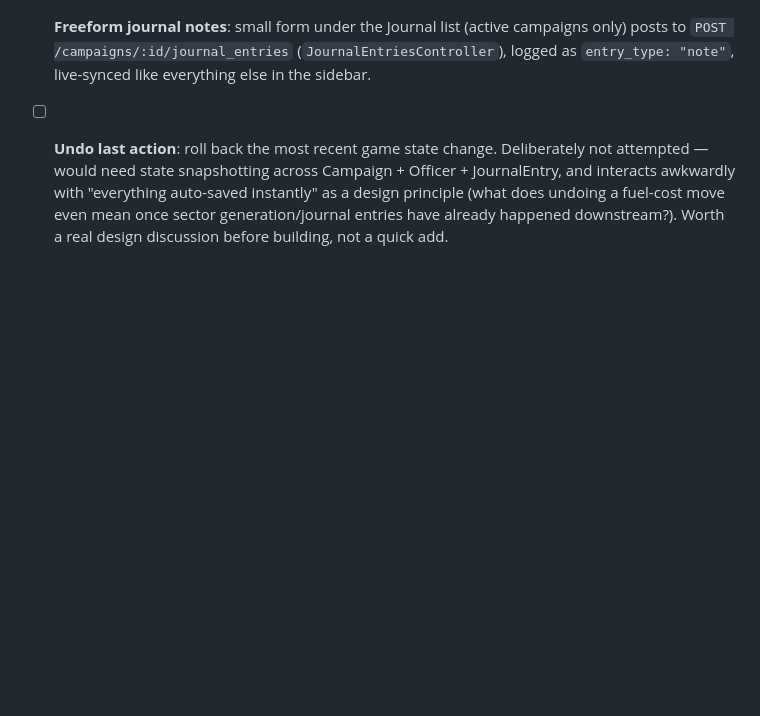
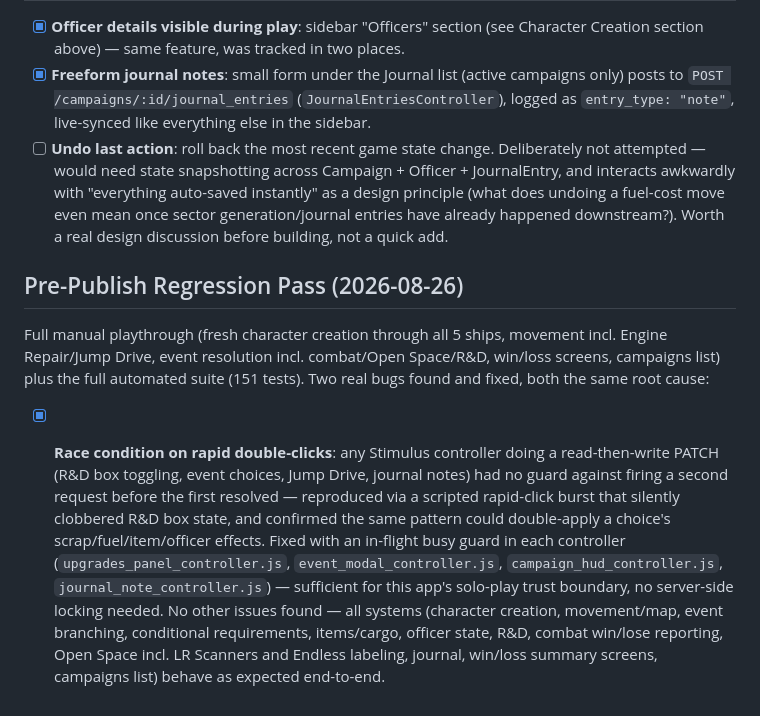
Before and after one commit to slant/deepspace, a Markdown page: TODO.md, the part around the change. GitHub-like rendering; blank space fills up the shorter version.

Commit message:
Log pre-publish regression pass results in TODO.md
Co-Authored-By: Claude Sonnet 5 <noreply@anthropic.com>
Claude-Session: https://claude.ai/code/session_01XG3LCMUMYKV7npT4TfyL4o

```diff
--- a/TODO.md
+++ b/TODO.md
@@ -155,3 +155,21 @@ Unblocked — the user supplied the exact per-track box requirements (see `Campa
 - [x] **Officer details visible during play**: sidebar "Officers" section (see Character Creation section above) — same feature, was tracked in two places.
 - [x] **Freeform journal notes**: small form under the Journal list (active campaigns only) posts to `POST /campaigns/:id/journal_entries` (`JournalEntriesController`), logged as `entry_type: "note"`, live-synced like everything else in the sidebar.
 - [ ] **Undo last action**: roll back the most recent game state change. Deliberately not attempted — would need state snapshotting across Campaign + Officer + JournalEntry, and interacts awkwardly with "everything auto-saved instantly" as a design principle (what does undoing a fuel-cost move even mean once sector generation/journal entries have already happened downstream?). Worth a real design discussion before building, not a quick add.
+
+## Pre-Publish Regression Pass (2026-08-26)
+Full manual playthrough (fresh character creation through all 5 ships, movement incl. Engine
+Repair/Jump Drive, event resolution incl. combat/Open Space/R&D, win/loss screens, campaigns
+list) plus the full automated suite (151 tests). Two real bugs found and fixed, both the same
+root cause:
+- [x] **Race condition on rapid double-clicks**: any Stimulus controller doing a read-then-write
+  PATCH (R&D box toggling, event choices, Jump Drive, journal notes) had no guard against firing
+  a second request before the first resolved — reproduced via a scripted rapid-click burst that
+  silently clobbered R&D box state, and confirmed the same pattern could double-apply a choice's
+  scrap/fuel/item/officer effects. Fixed with an in-flight busy guard in each controller
+  (`upgrades_panel_controller.js`, `event_modal_controller.js`, `campaign_hud_controller.js`,
+  `journal_note_controller.js`) — sufficient for this app's solo-play trust boundary, no
+  server-side locking needed.
+No other issues found — all systems (character creation, movement/map, event branching,
+conditional requirements, items/cargo, officer state, R&D, combat win/lose reporting, Open Space
+incl. LR Scanners and Endless labeling, journal, win/loss summary screens, campaigns list) behave
+as expected end-to-end.
```
